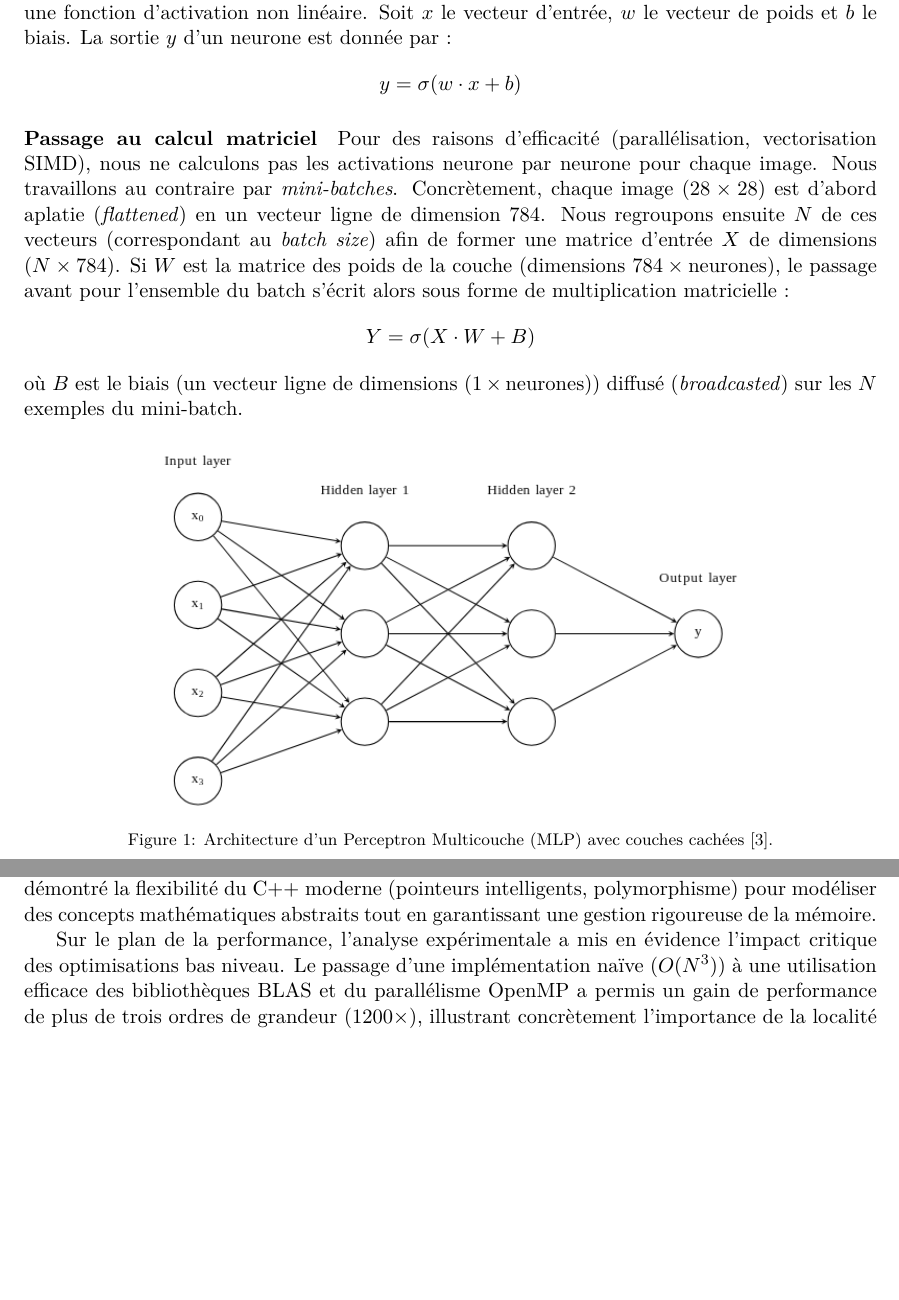
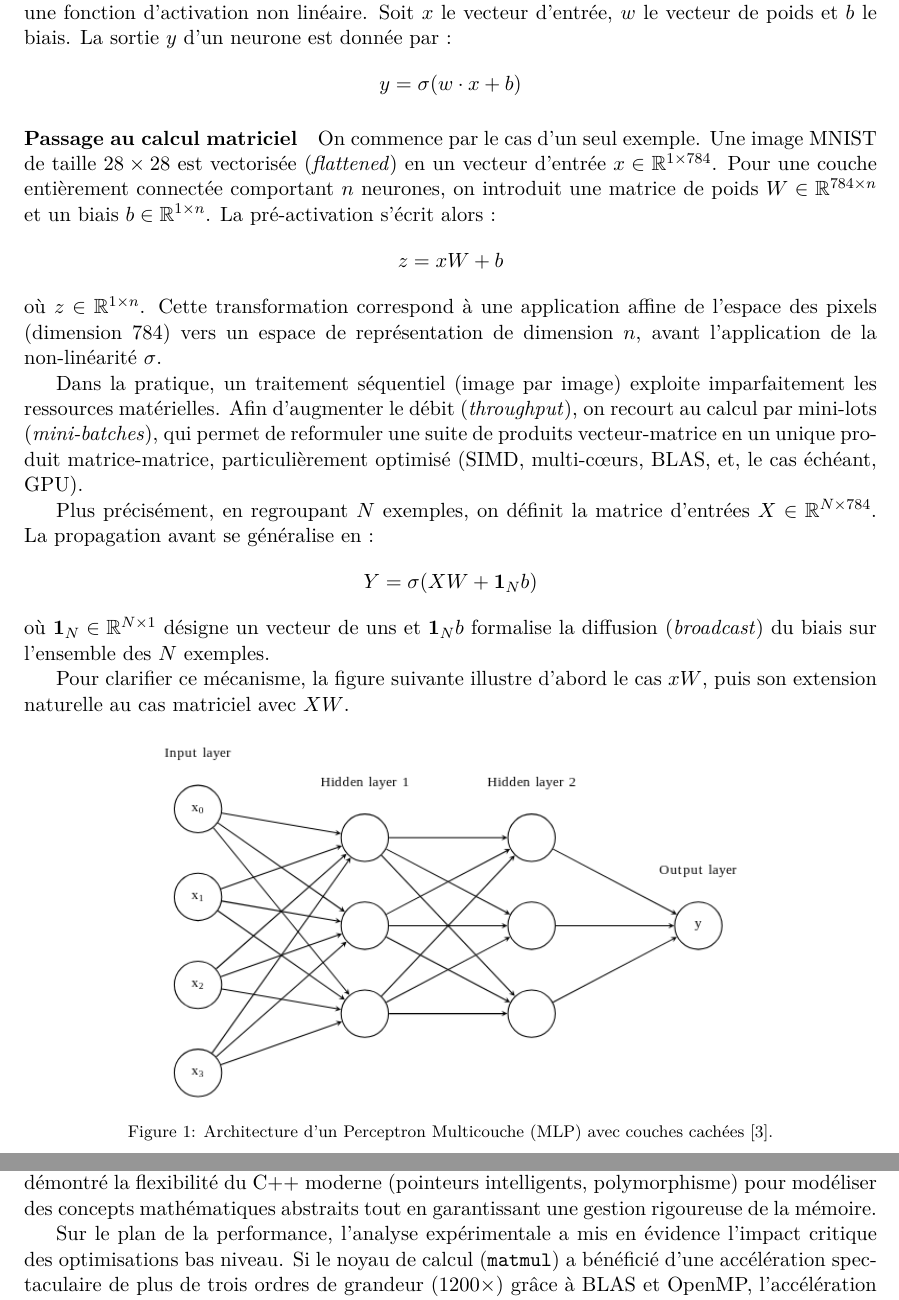
Before and after one commit to hibouwu/ppn-mnist-neural-network, a LaTeX document (ProjetRapportlatex/rapport.tex): two parts of pages 5 and 26 of 30 before the commit and two parts of pages 6 and 28 of 32 after it, joined at a grey line, cut so that both start at the same text, the shorter picture padded with empty space. Compiled offline with pdfLaTeX.

Commit message:
Update les phrases de rapport

```diff
--- a/ProjetRapportlatex/rapport.tex
+++ b/ProjetRapportlatex/rapport.tex
@@ -200,11 +202,18 @@ Soit $x$ le vecteur d'entrée, $w$ le vecteur de poids et $b$ le biais. La sorti
 \[ y = \sigma(w \cdot x + b) \]
 
 \paragraph{Passage au calcul matriciel}
-Pour des raisons d'efficacité (parallélisation, vectorisation SIMD), nous ne calculons pas les activations neurone par neurone pour chaque image. Nous travaillons au contraire par \textit{mini-batches}.
-Concrètement, chaque image ($28 \times 28$) est d'abord aplatie (\textit{flattened}) en un vecteur ligne de dimension 784. Nous regroupons ensuite $N$ de ces vecteurs (correspondant au \textit{batch size}) afin de former une matrice d'entrée $X$ de dimensions $(N \times 784)$.
-Si $W$ est la matrice des poids de la couche (dimensions $784 \times \text{neurones}$), le passage avant pour l'ensemble du batch s'écrit alors sous forme de multiplication matricielle :
-\[ Y = \sigma(X \cdot W + B) \]
-où $B$ est le biais (un vecteur ligne de dimensions $(1 \times \text{neurones})$) diffusé (\textit{broadcasted}) sur les $N$ exemples du mini-batch.
+On commence par le cas d'un seul exemple. Une image MNIST de taille $28\times 28$ est vectorisée (\textit{flattened}) en un vecteur d'entrée $x\in\mathbb{R}^{1\times 784}$. Pour une couche entièrement connectée comportant $n$ neurones, on introduit une matrice de poids $W\in\mathbb{R}^{784\times n}$ et un biais $b\in\mathbb{R}^{1\times n}$. La pré-activation s'écrit alors :
+\[ z = xW + b \]
+où $z\in\mathbb{R}^{1\times n}$. Cette transformation correspond à une application affine de l'espace des pixels (dimension 784) vers un espace de représentation de dimension $n$, avant l'application de la non-linéarité $\sigma$.
+
+Dans la pratique, un traitement séquentiel (image par image) exploite imparfaitement les ressources matérielles. Afin d'augmenter le débit (\textit{throughput}), on recourt au calcul par mini-lots (\textit{mini-batches}), qui permet de reformuler une suite de produits vecteur-matrice en un unique produit matrice-matrice, particulièrement optimisé (SIMD, multi-cœurs, BLAS, et, le cas échéant, GPU).
+
+Plus précisément, en regroupant $N$ exemples, on définit la matrice d'entrées $X\in\mathbb{R}^{N\times 784}$. La propagation avant se généralise en :
+\[ Y = \sigma(XW + \mathbf{1}_N b) \]
+où $\mathbf{1}_N\in\mathbb{R}^{N\times 1}$ désigne un vecteur de uns et $\mathbf{1}_N b$ formalise la diffusion (\textit{broadcast}) du biais sur l'ensemble des $N$ exemples.
+
+Pour clarifier ce mécanisme, la figure suivante illustre d'abord le cas $xW$, puis son extension naturelle au cas matriciel avec $XW$.
+
 \begin{figure}[H]
   \centering
   \includegraphics[width=0.7\textwidth]{Images/LayersOfMLP.png}
@@ -853,7 +866,7 @@ Enfin, la rédaction du rapport est réalisée collectivement, de manière colla
 \section{Conclusion \& perspectives}
 Ce projet a permis de démystifier le fonctionnement interne des réseaux de neurones profonds en implémentant, \textit{from scratch}, un moteur complet d'apprentissage en C++. L'architecture retenue, basée sur un graphe de calcul dynamique (DAG) et la différenciation automatique, a démontré la flexibilité du C++ moderne (pointeurs intelligents, polymorphisme) pour modéliser des concepts mathématiques abstraits tout en garantissant une gestion rigoureuse de la mémoire.
 
-Sur le plan de la performance, l'analyse expérimentale a mis en évidence l'impact critique des optimisations bas niveau. Le passage d'une implémentation naïve ($O(N^3)$) à une utilisation efficace des bibliothèques BLAS et du parallélisme OpenMP a permis un gain de performance de plus de trois ordres de grandeur ($1200\times$), illustrant concrètement l'importance de la localité spatiale et de la vectorisation SIMD dans le calcul haute performance (HPC). Ces résultats s'expliquent par la loi d'Amdahl : une fois le calcul matriciel optimisé, le goulot d'étranglement se déplace inévitablement vers la gestion des données (I/O) et les allocations mémoire.
+Sur le plan de la performance, l'analyse expérimentale a mis en évidence l'impact critique des optimisations bas niveau. Si le noyau de calcul (\texttt{matmul}) a bénéficié d'une accélération spectaculaire de plus de trois ordres de grandeur ($1200\times$) grâce à BLAS et OpenMP, l'accélération globale de l'application est restée plus modeste ($7.6\times$). Ce contraste illustre parfaitement la loi d'Amdahl : une fois le calcul matriciel optimisé, le goulot d'étranglement se déplace inévitablement vers la gestion des données (I/O) et les allocations mémoire.
 
 \textbf{Limites et menaces à la validité :}
 Les conclusions de performance dépendent d'un protocole de mesure contrôlé (verrouillage de fréquence, affinité CPU) et peuvent varier sur d'autres architectures, avec d'autres implémentations BLAS, ou sous une charge système différente. Par ailleurs, l'analyse se concentre principalement sur le noyau \texttt{matmul} dense et ne couvre pas nécessairement l'ensemble des coûts d'un entraînement complet (pipeline de données, allocations, et surcoûts d'orchestration). Enfin, le choix d'un MLP sur MNIST limite l'extrapolation à des architectures plus modernes (CNN) et à des jeux de données plus complexes.
```
Also changed, not shown: ProjetRapportlatex/rapport.tex (20 more changed lines), 3 other files.
